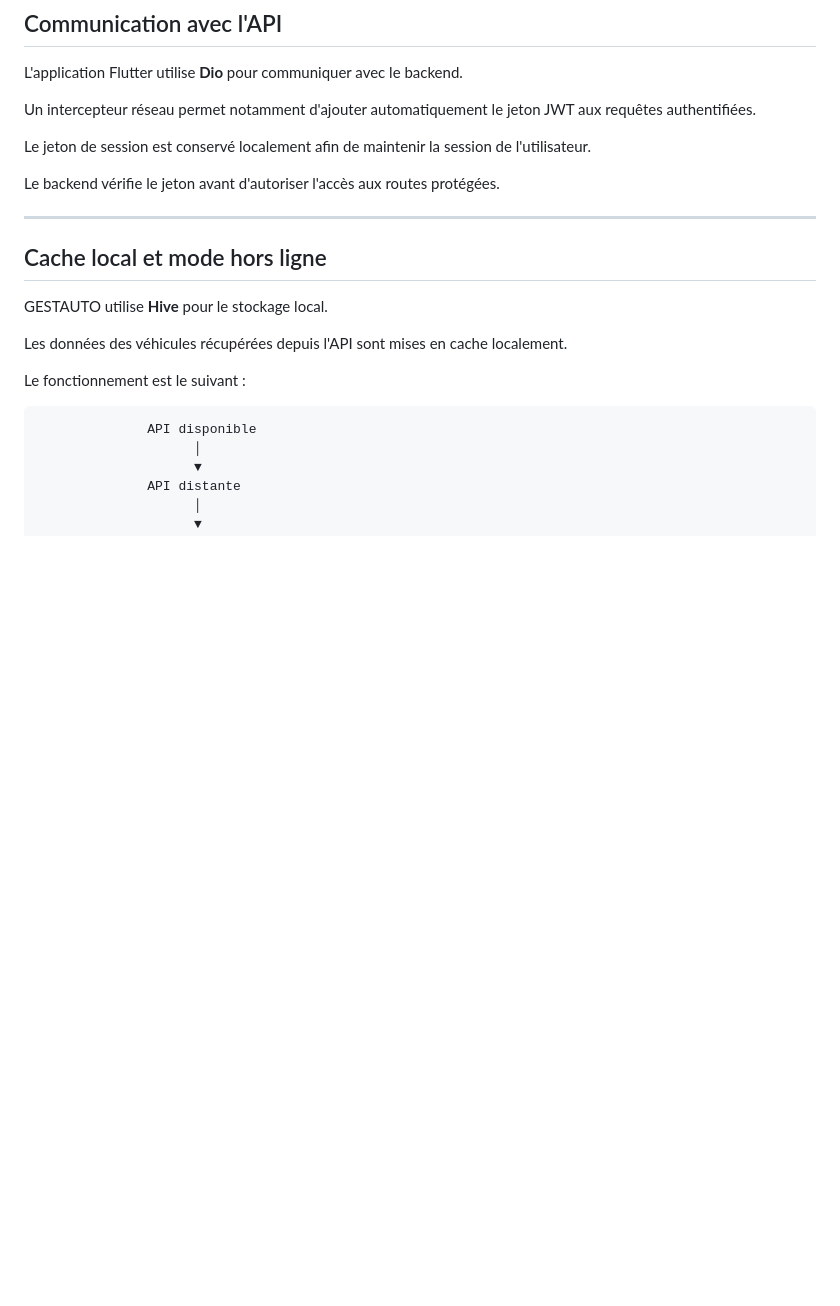
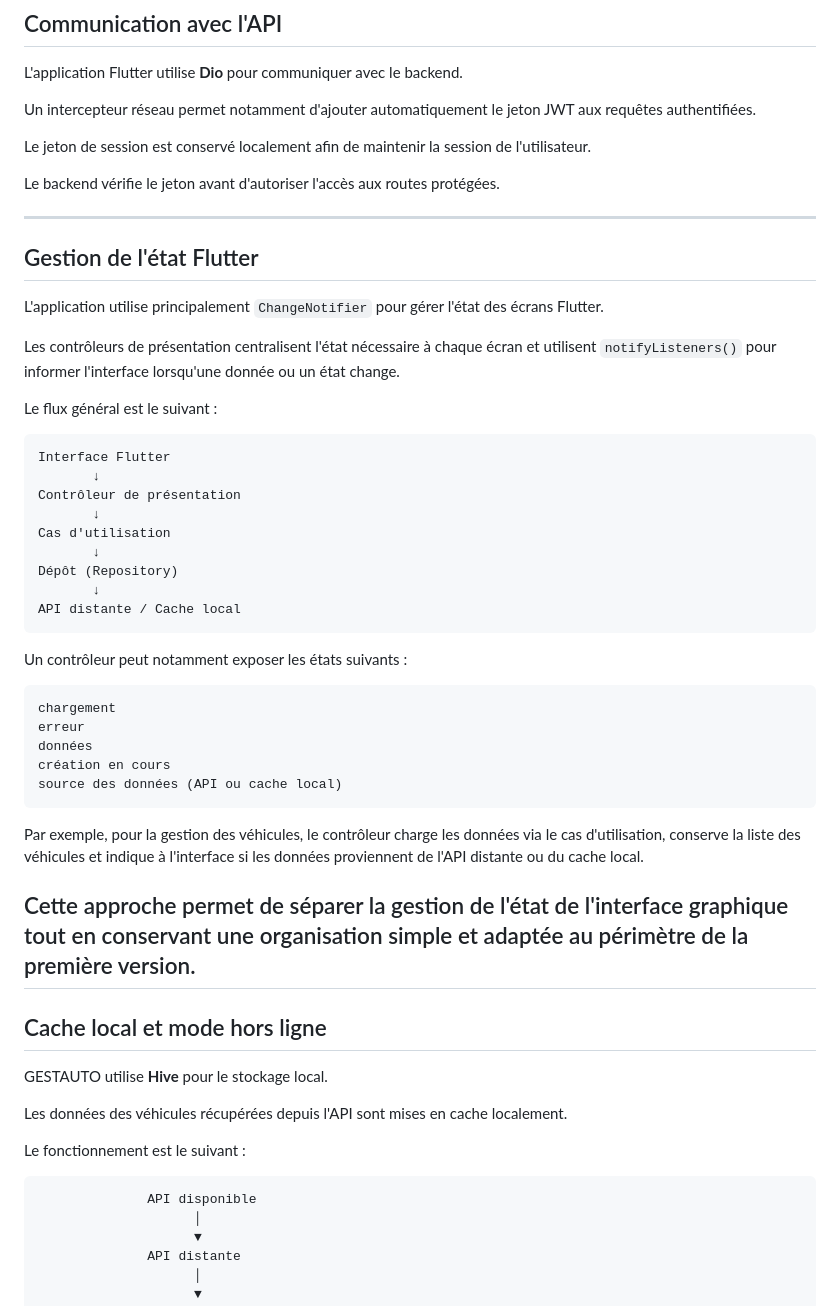
Before and after one commit to frejusseka/gestauto, a Markdown page: README.md, the part around the change. Rendered like a GitHub page; blank space fills up the shorter version.

Commit message:
Documentation de la gestion de l etat Flutter

````diff
--- a/README.md
+++ b/README.md
@@ -301,6 +301,40 @@ Le jeton de session est conservé localement afin de maintenir la session de l'u
 
 Le backend vérifie le jeton avant d'autoriser l'accès aux routes protégées.
 
+---
+## Gestion de l'état Flutter
+
+L'application utilise principalement `ChangeNotifier` pour gérer l'état des écrans Flutter.
+
+Les contrôleurs de présentation centralisent l'état nécessaire à chaque écran et utilisent `notifyListeners()` pour informer l'interface lorsqu'une donnée ou un état change.
+
+Le flux général est le suivant :
+
+```text
+Interface Flutter
+       ↓
+Contrôleur de présentation
+       ↓
+Cas d'utilisation
+       ↓
+Dépôt (Repository)
+       ↓
+API distante / Cache local
+```
+
+Un contrôleur peut notamment exposer les états suivants :
+
+```text
+chargement
+erreur
+données
+création en cours
+source des données (API ou cache local)
+```
+
+Par exemple, pour la gestion des véhicules, le contrôleur charge les données via le cas d'utilisation, conserve la liste des véhicules et indique à l'interface si les données proviennent de l'API distante ou du cache local.
+
+Cette approche permet de séparer la gestion de l'état de l'interface graphique tout en conservant une organisation simple et adaptée au périmètre de la première version.
 ---
 
 ## Cache local et mode hors ligne
````
